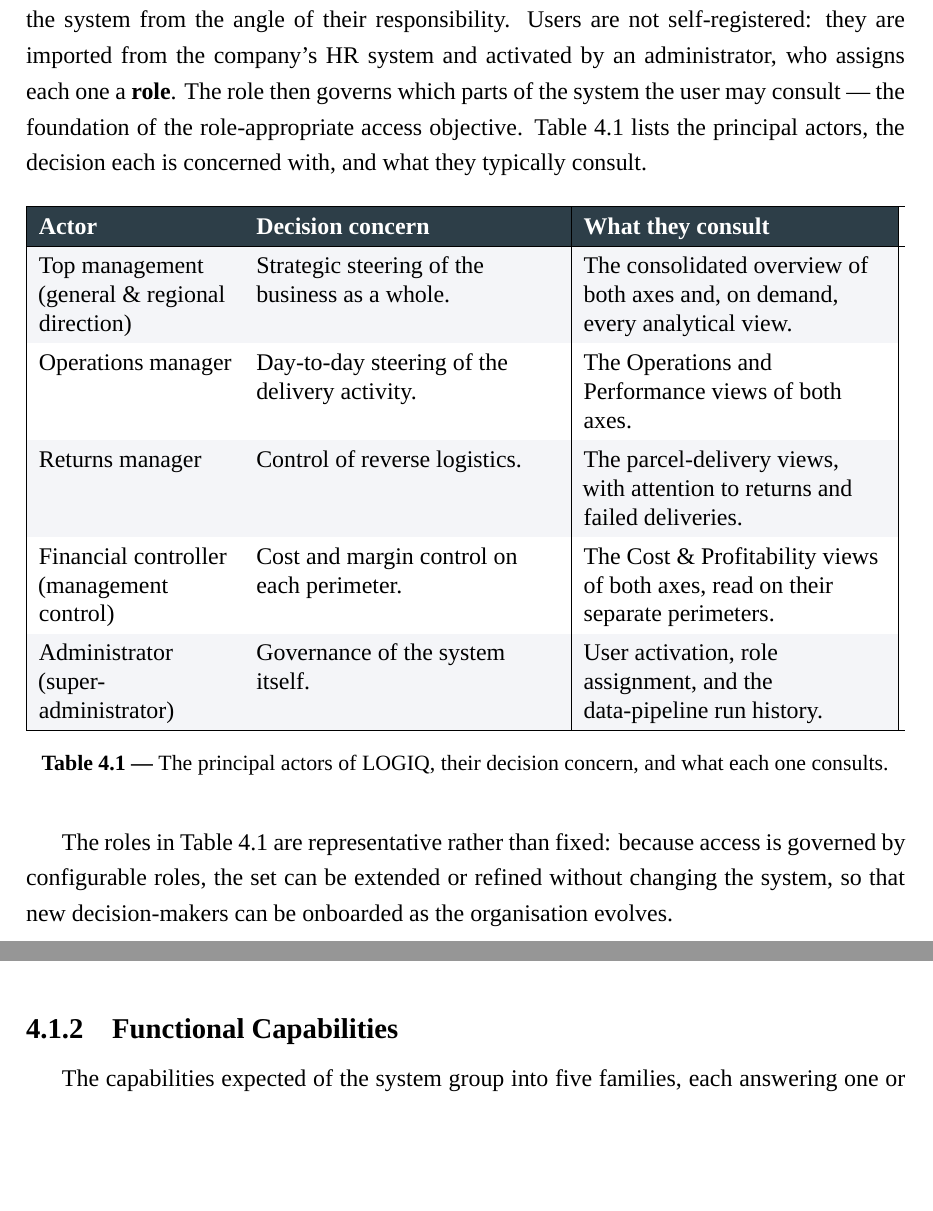
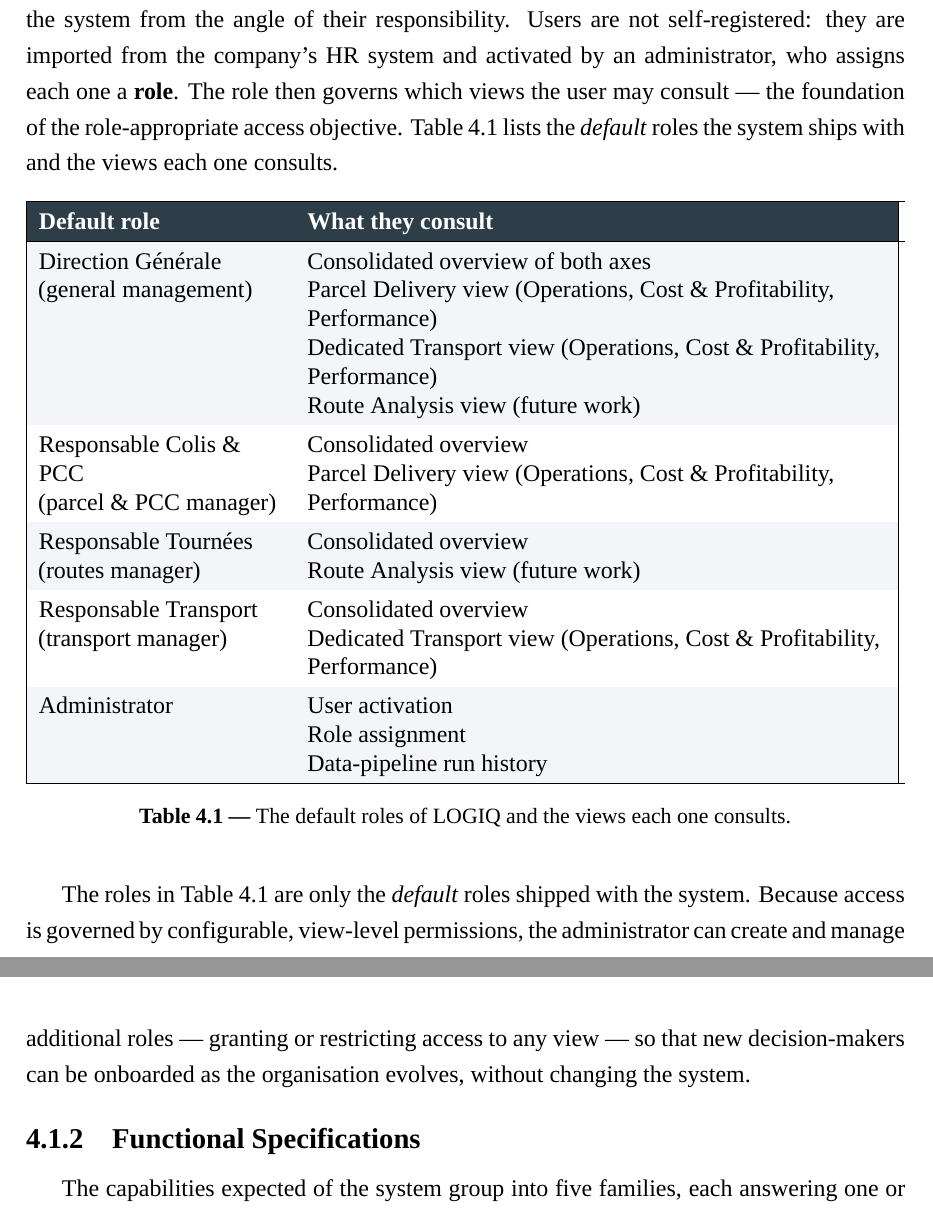
Before and after one commit to aachraf94/esi-pfe-thesis, a LaTeX thesis (main.tex, which reads mainmatter/part2/chapter4/chapter4.tex): two parts of pages 54 and 55 of 64, joined at a grey line, cut so that both start at the same text, the shorter picture padded with empty space. Compiled offline with XeLaTeX; a missing font is replaced by an installed copy or a similar font.

Commit message:
Update Chapter 4 with technical specifications and refine role descriptions for clarity

```diff
--- a/mainmatter/part2/chapter4/chapter4.tex
+++ b/mainmatter/part2/chapter4/chapter4.tex
@@ -45,43 +46,51 @@
 LOGIQ is used not by the public but by Yalidine's own decision-makers, each consulting the system
 from the angle of their responsibility. Users are not self-registered: they are imported from the
 company's HR system and activated by an administrator, who assigns each one a \textbf{role}. The role
-then governs which parts of the system the user may consult --- the foundation of the
-role-appropriate access objective. Table~\ref{tab:ch4-actors} lists the principal actors, the
-decision each is concerned with, and what they typically consult.
+then governs which views the user may consult --- the foundation of the role-appropriate access
+objective. Table~\ref{tab:ch4-actors} lists the \emph{default} roles the system ships with and the
+views each one consults.
 
-% [VISUAL-IMPLEMENT] actors of the system, their concern, and what they consult
+% [VISUAL-IMPLEMENT] default roles of the system and the views each one consults
 \begin{table}[H]
 \centering
 \renewcommand{\arraystretch}{1.35}
 \rowcolors{2}{white}{tblrowalt}
-\begin{tabularx}{\linewidth}{|>{\raggedright\arraybackslash}p{3.4cm}|>{\raggedright\arraybackslash}X|>{\raggedright\arraybackslash}X|}
+\begin{tabularx}{\linewidth}{|>{\raggedright\arraybackslash}p{4.3cm}|>{\raggedright\arraybackslash}X|}
 \hline
 \rowcolor{tblheader}
-\textcolor{white}{\textbf{Actor}} & \textcolor{white}{\textbf{Decision concern}} &
-\textcolor{white}{\textbf{What they consult}} \\
+\textcolor{white}{\textbf{Default role}} & \textcolor{white}{\textbf{What they consult}} \\
 \hline
-Top management \newline (general \& regional direction) & Strategic steering of the business as a
-whole. & The consolidated overview of both axes and, on demand, every analytical view. \\
-Operations manager & Day-to-day steering of the delivery activity. & The Operations and Performance
-views of both axes. \\
-Returns manager & Control of reverse logistics. & The parcel-delivery views, with attention to
-returns and failed deliveries. \\
-Financial controller \newline (management control) & Cost and margin control on each perimeter. & The
-Cost \& Profitability views of both axes, read on their separate perimeters. \\
-Administrator \newline (super-administrator) & Governance of the system itself. & User activation,
-role assignment, and the data-pipeline run history. \\
+Direction Générale \newline (general management) &
+Consolidated overview of both axes \newline
+Parcel Delivery view (Operations, Cost \& Profitability, Performance) \newline
+Dedicated Transport view (Operations, Cost \& Profitability, Performance) \newline
+Route Analysis view (future work) \\
+Responsable Colis \& PCC \newline (parcel \& PCC manager) &
+Consolidated overview \newline
+Parcel Delivery view (Operations, Cost \& Profitability, Performance) \\
+Responsable Tournées \newline (routes manager) &
+Consolidated overview \newline
+Route Analysis view (future work) \\
+Responsable Transport \newline (transport manager) &
+Consolidated overview \newline
+Dedicated Transport view (Operations, Cost \& Profitability, Performance) \\
+Administrator &
+User activation \newline
+Role assignment \newline
+Data-pipeline run history \\
 \hline
 \end{tabularx}
-\caption{The principal actors of LOGIQ, their decision concern, and what each one consults.}
+\caption{The default roles of LOGIQ and the views each one consults.}
 \label{tab:ch4-actors}
 \end{table}
 
-The roles in Table~\ref{tab:ch4-actors} are representative rather than fixed: because access is
-governed by configurable roles, the set can be extended or refined without changing the system, so
-that new decision-makers can be onboarded as the organisation evolves.
+The roles in Table~\ref{tab:ch4-actors} are only the \emph{default} roles shipped with the system.
+Because access is governed by configurable, view-level permissions, the administrator can create and
+manage additional roles --- granting or restricting access to any view --- so that new
+decision-makers can be onboarded as the organisation evolves, without changing the system.
 
 % -----------------------------------------------------------------------------
-\subsection{Functional Capabilities}
+\subsection{Functional Specifications}
 
 The capabilities expected of the system group into five families, each answering one or more of the
 specific objectives of Chapter~3 (Table~\ref{tab:ch4-capabilities}). They run from bringing the
```
Also changed, not shown: README.md, mainmatter/part2/chapter4/chapter4.tex (7 more changed lines).
